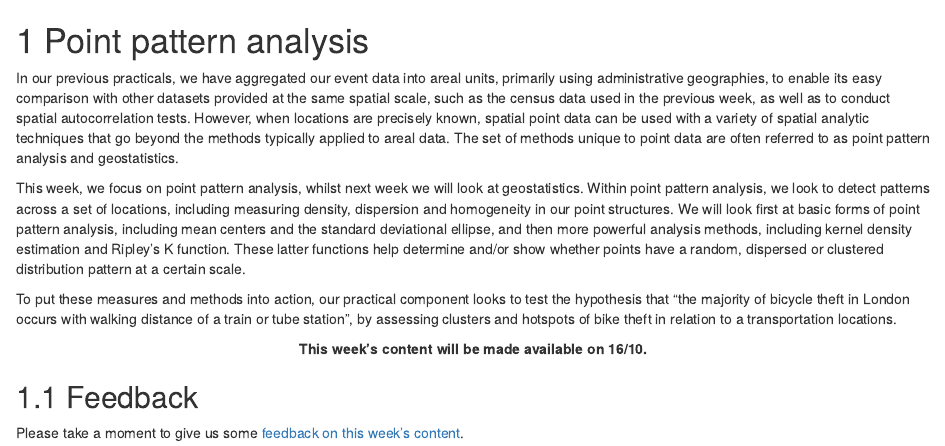
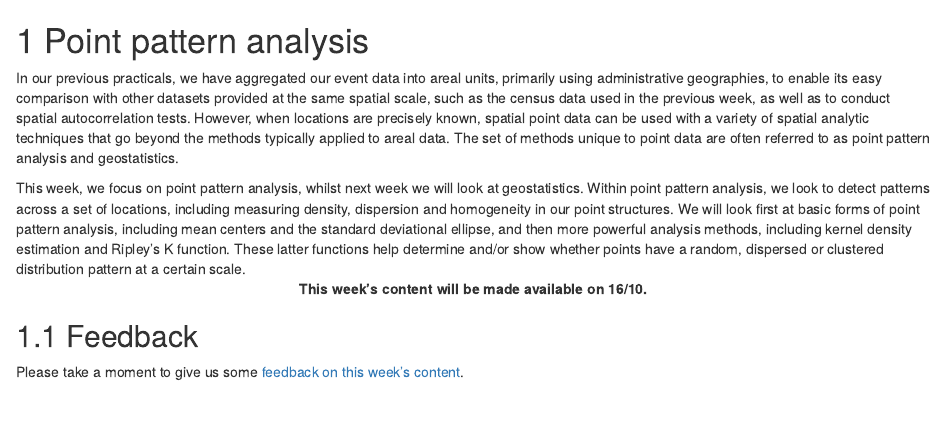
Before and after one commit to jtvandijk/GEOG0114_20202021, an R Markdown document (06-week06.Rmd): the page in a window 1100 px wide, from its top. Rendered offline with R 4.5, knitr and Pandoc, with nearby package versions; drawn as R Markdown's standard HTML page in place of the format the file asks for.

Commit message:
update week descriptions

```diff
--- a/06-week06.Rmd
+++ b/06-week06.Rmd
@@ -3,9 +3,6 @@
 In our previous practicals, we have aggregated our event data into areal units, primarily using administrative geographies, to enable its easy comparison with other datasets provided at the same spatial scale, such as the census data used in the previous week, as well as to conduct spatial autocorrelation tests. However, when locations are precisely known, spatial point data can be used with a variety of spatial analytic techniques that go beyond the methods typically applied to areal data. The set of methods unique to point data are often referred to as point pattern analysis and geostatistics.
 
 This week, we focus on point pattern analysis, whilst next week we will look at geostatistics. Within point pattern analysis, we look to detect patterns across a set of locations, including measuring density, dispersion and homogeneity in our point structures. We will look first at basic forms of point pattern analysis, including mean centers and the standard deviational ellipse, and then more powerful analysis methods, including kernel density estimation and Ripley’s K function. These latter functions help determine and/or show whether points have a random, dispersed or clustered distribution pattern at a certain scale.
-
-To put these measures and methods into action, our practical component looks to test the hypothesis that "the majority of bicycle theft in London occurs with walking distance of a train or tube station", by assessing clusters and hotspots of bike theft in relation to a transportation locations.
-
 <center>**This week's content will be made available on 16/10.**</center>
 
 ## Feedback {#feedback_w06}
```
Also changed, not shown: 07-week07.Rmd (+0 -2 lines), docs/search_index.json, 12 other files.
